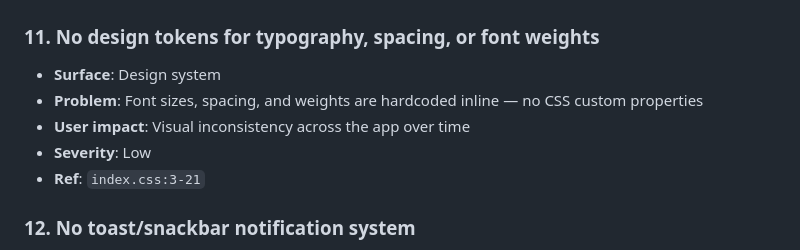
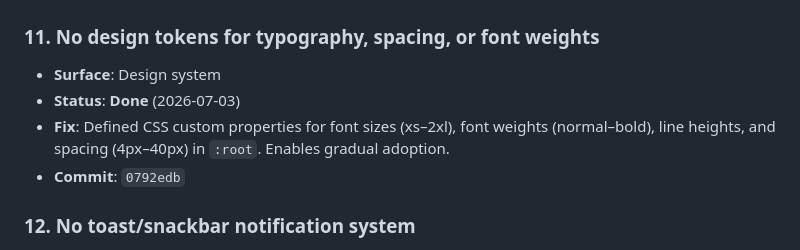
Before and after one commit to mrlemongrass/openmailstack, a Markdown page: docs/engineering/UX_AUDIT.md, the part around the change. GitHub-like rendering.

```diff
--- a/docs/engineering/UX_AUDIT.md
+++ b/docs/engineering/UX_AUDIT.md
@@ -199,10 +199,9 @@ OpenMailStack is a full suite: Mail, Calendar, Contacts, Notes, Settings, Admin,
 
 ### 11. No design tokens for typography, spacing, or font weights
 - **Surface**: Design system
-- **Problem**: Font sizes, spacing, and weights are hardcoded inline — no CSS custom properties
-- **User impact**: Visual inconsistency across the app over time
-- **Severity**: Low
-- **Ref**: `index.css:3-21`
+- **Status**: **Done** (2026-07-03)
+- **Fix**: Defined CSS custom properties for font sizes (xs–2xl), font weights (normal–bold), line heights, and spacing (4px–40px) in `:root`. Enables gradual adoption.
+- **Commit**: `0792edb`
 
 ### 12. No toast/snackbar notification system
 - **Surface**: All
```
Also changed, not shown: docs/engineering/WORKLOG.md (+14 -0 lines).
